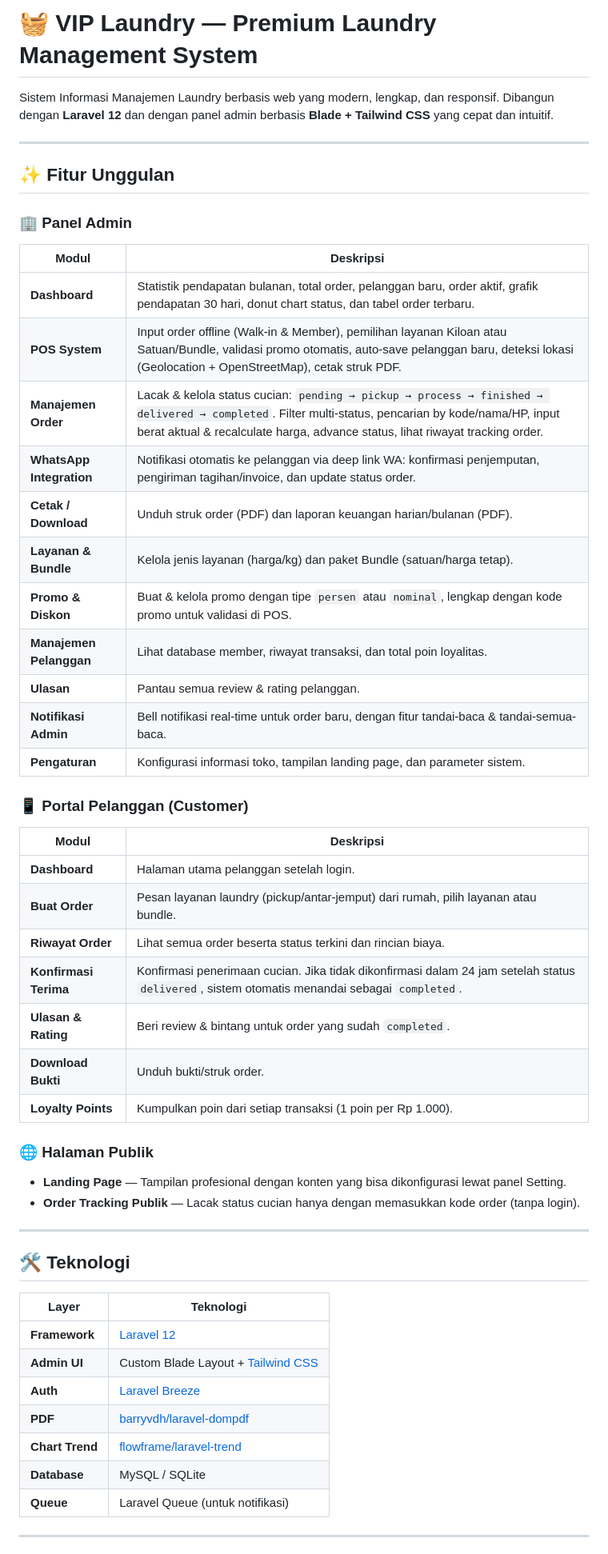
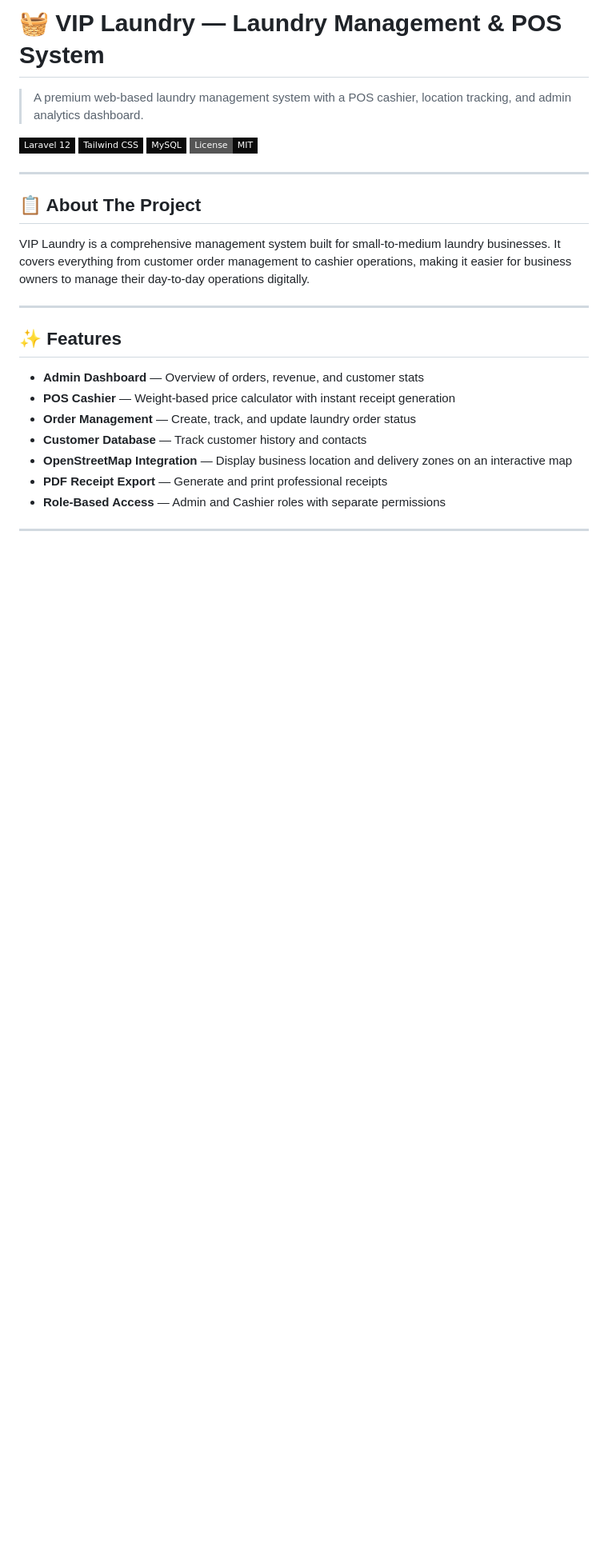
Before and after one commit to Abdul-anip/app-laundry, a Markdown page: README.md, the part around one of its changes. Shown at 80% size. Drawn GitHub-style; badges without logos; blank space fills up the shorter version.

Commit message:
docs: add professional README with project description, tech stack, and installation guide

```diff
--- a/README.md
+++ b/README.md
@@ -1,57 +1,29 @@
-# 🧺 VIP Laundry — Premium Laundry Management System
+# 🧺 VIP Laundry — Laundry Management & POS System
 
-Sistem Informasi Manajemen Laundry berbasis web yang modern, lengkap, dan responsif. Dibangun dengan **Laravel 12** dan dengan panel admin berbasis **Blade + Tailwind CSS** yang cepat dan intuitif.
+> A premium web-based laundry management system with a POS cashier, location tracking, and admin analytics dashboard.
+
+[![Laravel](https://img.shields.io/badge/Laravel%2012-0A0A0A?style=flat-square&logo=laravel&logoColor=white)]()
+[![Tailwind](https://img.shields.io/badge/Tailwind%20CSS-0A0A0A?style=flat-square&logo=tailwindcss&logoColor=white)]()
+[![MySQL](https://img.shields.io/badge/MySQL-0A0A0A?style=flat-square&logo=mysql&logoColor=white)]()
+[![License: MIT](https://img.shields.io/badge/License-MIT-0A0A0A?style=flat-square)]()
 
 ---
 
-## ✨ Fitur Unggulan
+## 📋 About The Project
 
-### 🏢 Panel Admin
-
-| Modul | Deskripsi |
-|---|---|
-| **Dashboard** | Statistik pendapatan bulanan, total order, pelanggan baru, order aktif, grafik pendapatan 30 hari, donut chart status, dan tabel order terbaru. |
-| **POS System** | Input order offline (Walk-in & Member), pemilihan layanan Kiloan atau Satuan/Bundle, validasi promo otomatis, auto-save pelanggan baru, deteksi lokasi (Geolocation + OpenStreetMap), cetak struk PDF. |
-| **Manajemen Order** | Lacak & kelola status cucian: `pending → pickup → process → finished → delivered → completed`. Filter multi-status, pencarian by kode/nama/HP, input berat aktual & recalculate harga, advance status, lihat riwayat tracking order. |
-| **WhatsApp Integration** | Notifikasi otomatis ke pelanggan via deep link WA: konfirmasi penjemputan, pengiriman tagihan/invoice, dan update status order. |
-| **Cetak / Download** | Unduh struk order (PDF) dan laporan keuangan harian/bulanan (PDF). |
-| **Layanan & Bundle** | Kelola jenis layanan (harga/kg) dan paket Bundle (satuan/harga tetap). |
-| **Promo & Diskon** | Buat & kelola promo dengan tipe `persen` atau `nominal`, lengkap dengan kode promo untuk validasi di POS. |
-| **Manajemen Pelanggan** | Lihat database member, riwayat transaksi, dan total poin loyalitas. |
-| **Ulasan** | Pantau semua review & rating pelanggan. |
-| **Notifikasi Admin** | Bell notifikasi real-time untuk order baru, dengan fitur tandai-baca & tandai-semua-baca. |
-| **Pengaturan** | Konfigurasi informasi toko, tampilan landing page, dan parameter sistem. |
-
-### 📱 Portal Pelanggan (Customer)
-
-| Modul | Deskripsi |
-|---|---|
-| **Dashboard** | Halaman utama pelanggan setelah login. |
-| **Buat Order** | Pesan layanan laundry (pickup/antar-jemput) dari rumah, pilih layanan atau bundle. |
-| **Riwayat Order** | Lihat semua order beserta status terkini dan rincian biaya. |
-| **Konfirmasi Terima** | Konfirmasi penerimaan cucian. Jika tidak dikonfirmasi dalam 24 jam setelah status `delivered`, sistem otomatis menandai sebagai `completed`. |
-| **Ulasan & Rating** | Beri review & bintang untuk order yang sudah `completed`. |
-| **Download Bukti** | Unduh bukti/struk order. |
-| **Loyalty Points** | Kumpulkan poin dari setiap transaksi (1 poin per Rp 1.000). |
-
-### 🌐 Halaman Publik
-
-- **Landing Page** — Tampilan profesional dengan konten yang bisa dikonfigurasi lewat panel Setting.
-- **Order Tracking Publik** — Lacak status cucian hanya dengan memasukkan kode order (tanpa login).
+VIP Laundry is a comprehensive management system built for small-to-medium laundry businesses. It covers everything from customer order management to cashier operations, making it easier for business owners to manage their day-to-day operations digitally.
 
 ---
 
-## 🛠️ Teknologi
+## ✨ Features
 
-| Layer | Teknologi |
-|---|---|
-| **Framework** | [Laravel 12](https://laravel.com) |
-| **Admin UI** | Custom Blade Layout + [Tailwind CSS](https://tailwindcss.com) |
-| **Auth** | [Laravel Breeze](https://laravel.com/docs/starter-kits) |
-| **PDF** | [barryvdh/laravel-dompdf](https://github.com/barryvdh/laravel-dompdf) |
-| **Chart Trend** | [flowframe/laravel-trend](https://github.com/Flowframe/laravel-trend) |
-| **Database** | MySQL / SQLite |
-| **Queue** | Laravel Queue (untuk notifikasi) |
+- **Admin Dashboard** — Overview of orders, revenue, and customer stats
+- **POS Cashier** — Weight-based price calculator with instant receipt generation
+- **Order Management** — Create, track, and update laundry order status
+- **Customer Database** — Track customer history and contacts
+- **OpenStreetMap Integration** — Display business location and delivery zones on an interactive map
+- **PDF Receipt Export** — Generate and print professional receipts
+- **Role-Based Access** — Admin and Cashier roles with separate permissions
 
 ---
 
```
Also changed, not shown: other parts of README.md (+65 -96 lines).
